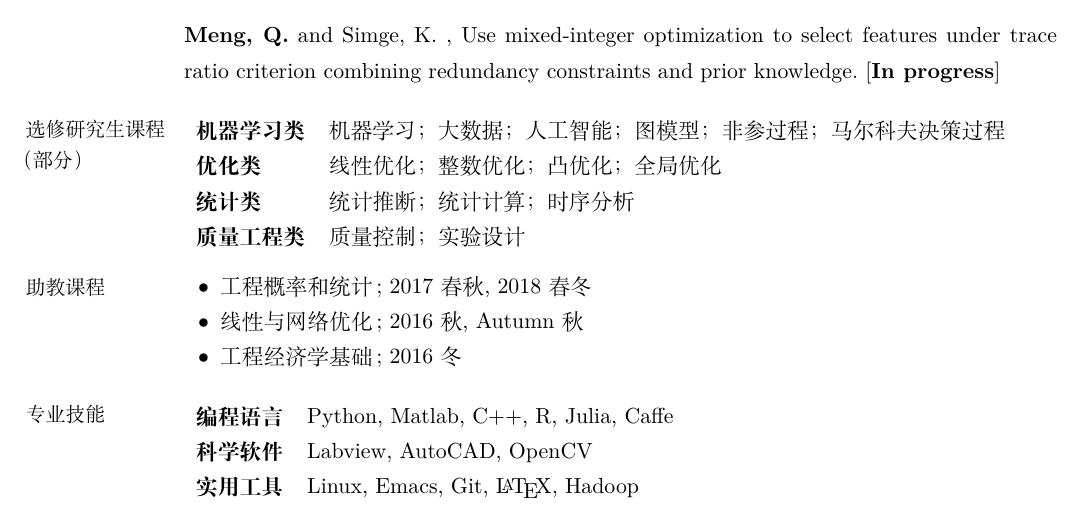
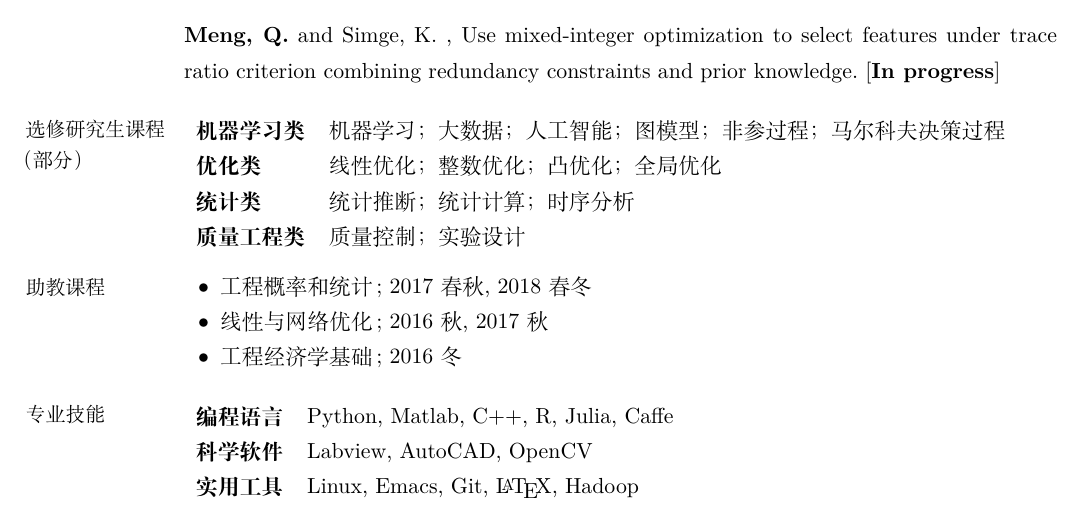
Before and after one commit to IrvingMeng/resume, a LaTeX CV (Resume_Qiang_CN.tex): part of page 1 of 2, cut so that both start at the same text. Compiled offline with XeLaTeX.

Commit message:
bug fix 2

```diff
--- a/Resume_Qiang_CN.tex
+++ b/Resume_Qiang_CN.tex
@@ -95,7 +95,7 @@ Ph.D. Candidate \quad  工业与系统工程 \hfill \textit{Sep 2015 - present}\
                 \vspace{-0.5em}\section{\mysidestyle 助教课程}
         \begin{list2}
         \item   工程概率和统计;  2017春秋, 2018 春冬
-        \item   线性与网络优化; 2016秋, Autumn 秋
+        \item   线性与网络优化; 2016秋, 2017秋
         \item  工程经济学基础;  2016冬
         \end{list2}
 
```
Also changed, not shown: Resume_Qiang_CN.pdf.
